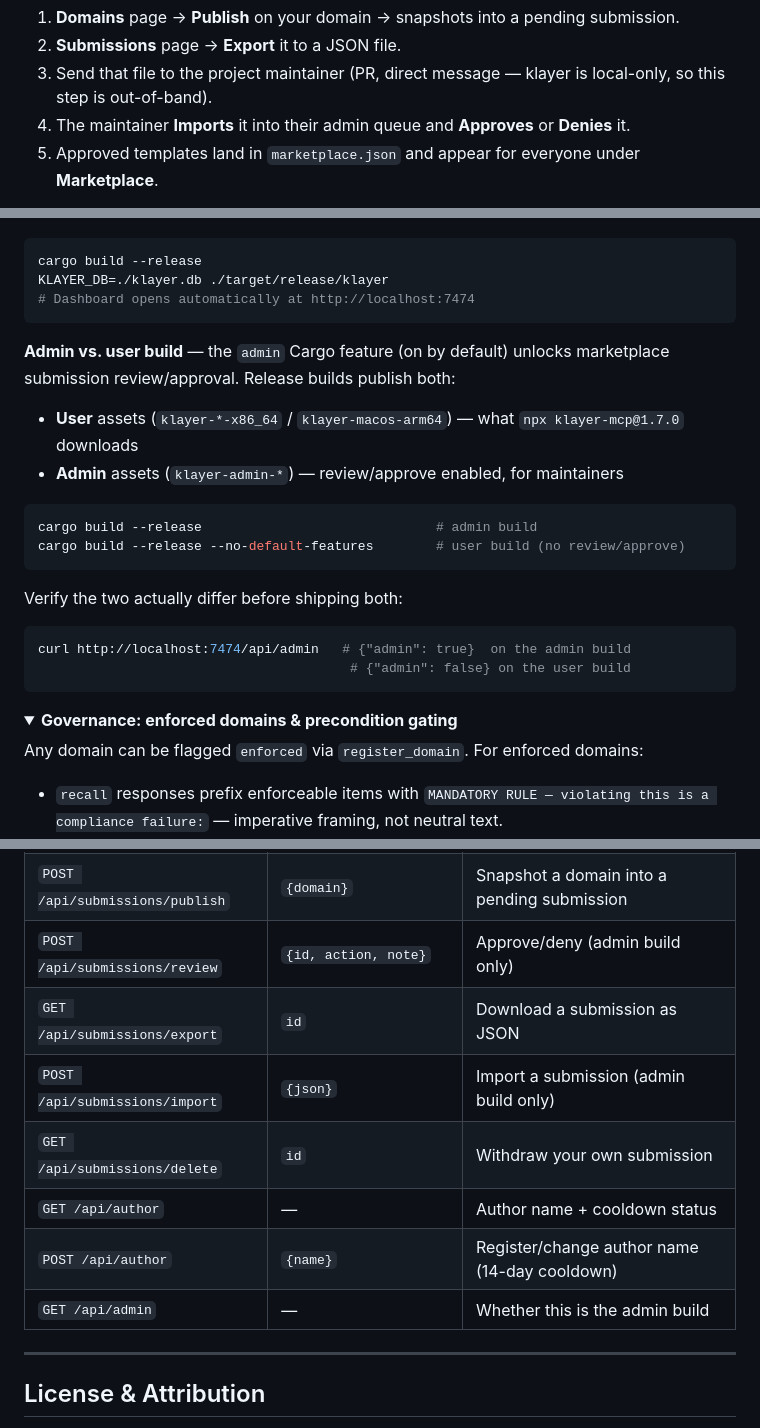
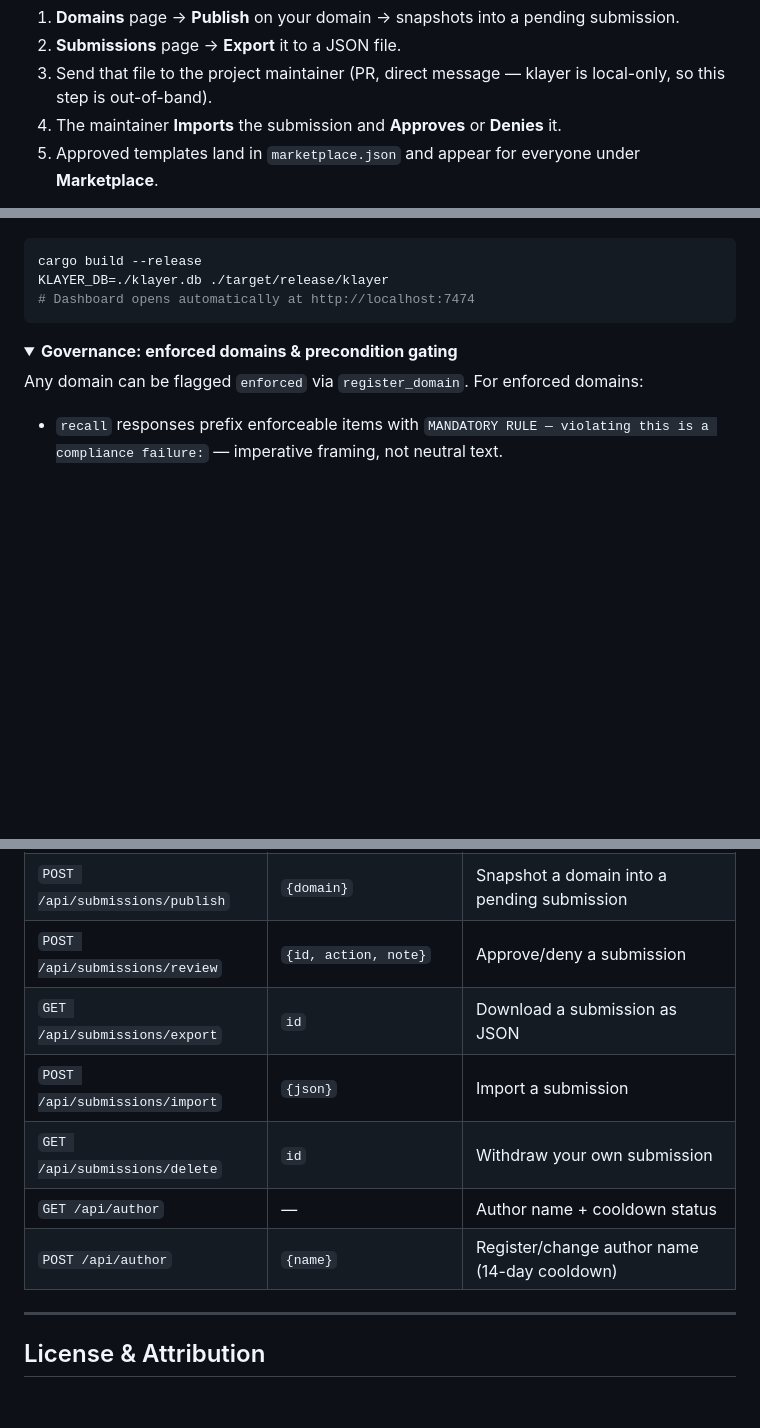
Before and after one commit to walkowicz19/klayer, a Markdown page: README.md, 3 parts joined by grey strips. GitHub-like rendering; folded sections open; blank space fills up the shorter version.

Commit message:
docs: remove admin build mentions from README.
Keep marketplace and API docs focused on the public user-facing surface.

Co-authored-by: Cursor <cursoragent@cursor.com>

````diff
--- a/README.md
+++ b/README.md
@@ -156,7 +156,7 @@ Any domain's reviewed/user knowledge can become a reusable template others can a
 1. **Domains** page → **Publish** on your domain → snapshots into a pending submission.
 2. **Submissions** page → **Export** it to a JSON file.
 3. Send that file to the project maintainer (PR, direct message — klayer is local-only, so this step is out-of-band).
-4. The maintainer **Imports** it into their admin queue and **Approves** or **Denies** it.
+4. The maintainer **Imports** the submission and **Approves** or **Denies** it.
 5. Approved templates land in `marketplace.json` and appear for everyone under **Marketplace**.
 
 Set your **author name** once from Settings (changeable every 14 days) — it's attached to everything you publish.
@@ -216,22 +216,6 @@ Requires `rustup`.
 cargo build --release
 KLAYER_DB=./klayer.db ./target/release/klayer
 # Dashboard opens automatically at http://localhost:7474
-```
-
-**Admin vs. user build** — the `admin` Cargo feature (on by default) unlocks marketplace submission review/approval. Release builds publish both:
-
-- **User** assets (`klayer-*-x86_64` / `klayer-macos-arm64`) — what `npx klayer-mcp@1.7.0` downloads
-- **Admin** assets (`klayer-admin-*`) — review/approve enabled, for maintainers
-
-```bash
-cargo build --release                              # admin build
-cargo build --release --no-default-features        # user build (no review/approve)
-```
-
-Verify the two actually differ before shipping both:
-```bash
-curl http://localhost:7474/api/admin   # {"admin": true}  on the admin build
-                                        # {"admin": false} on the user build
 ```
 
 </details>
@@ -510,13 +494,12 @@ Default port **7474** (`KLAYER_DASHBOARD_PORT` to override). All dashboard pages
 | `GET /api/submissions` | `status` | Marketplace publish queue |
 | `GET /api/submissions/get` | `id` | One submission + snapshotted items |
 | `POST /api/submissions/publish` | `{domain}` | Snapshot a domain into a pending submission |
-| `POST /api/submissions/review` | `{id, action, note}` | Approve/deny (admin build only) |
+| `POST /api/submissions/review` | `{id, action, note}` | Approve/deny a submission |
 | `GET /api/submissions/export` | `id` | Download a submission as JSON |
-| `POST /api/submissions/import` | `{json}` | Import a submission (admin build only) |
+| `POST /api/submissions/import` | `{json}` | Import a submission |
 | `GET /api/submissions/delete` | `id` | Withdraw your own submission |
 | `GET /api/author` | — | Author name + cooldown status |
 | `POST /api/author` | `{name}` | Register/change author name (14-day cooldown) |
-| `GET /api/admin` | — | Whether this is the admin build |
 
 </details>
 
````
